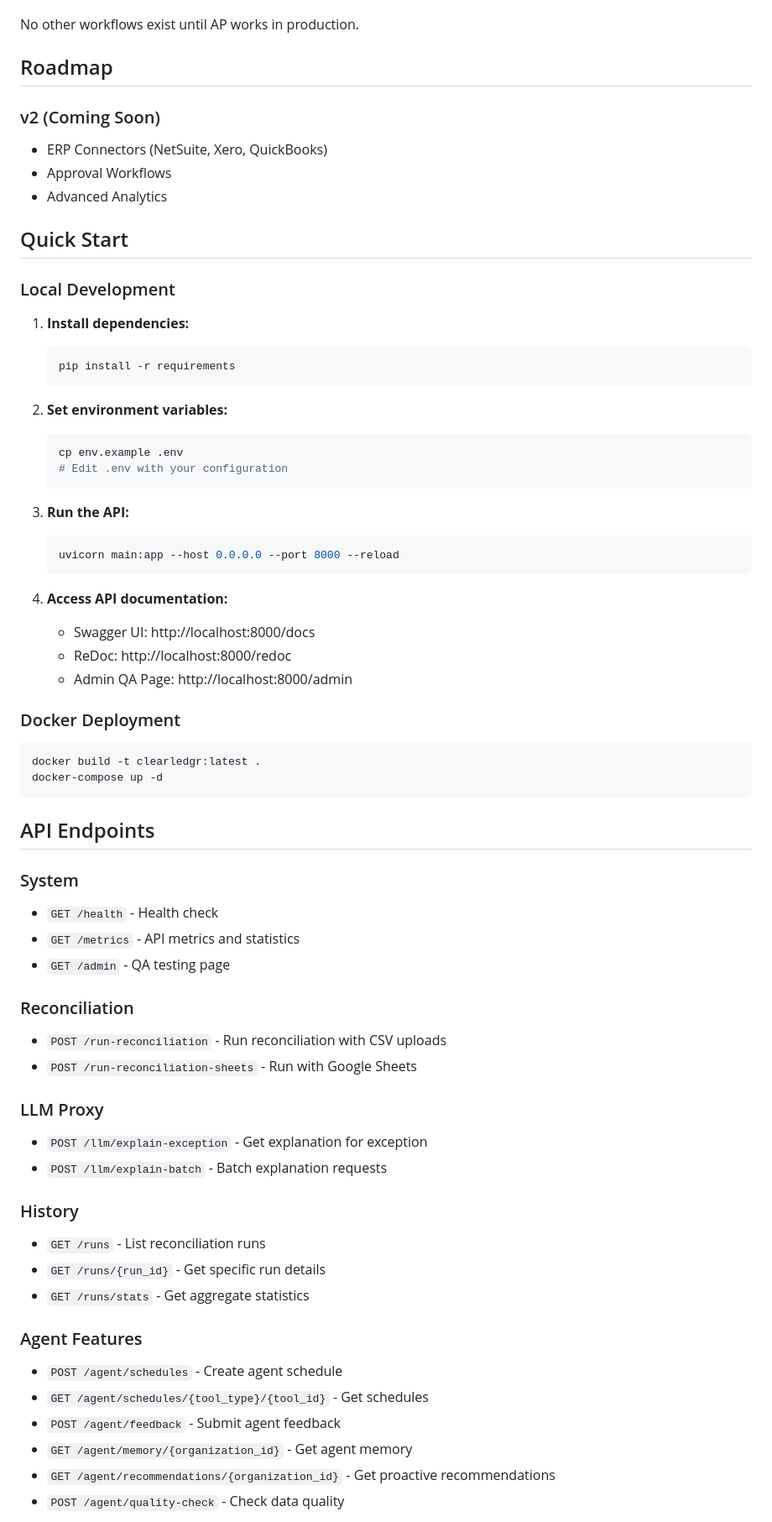
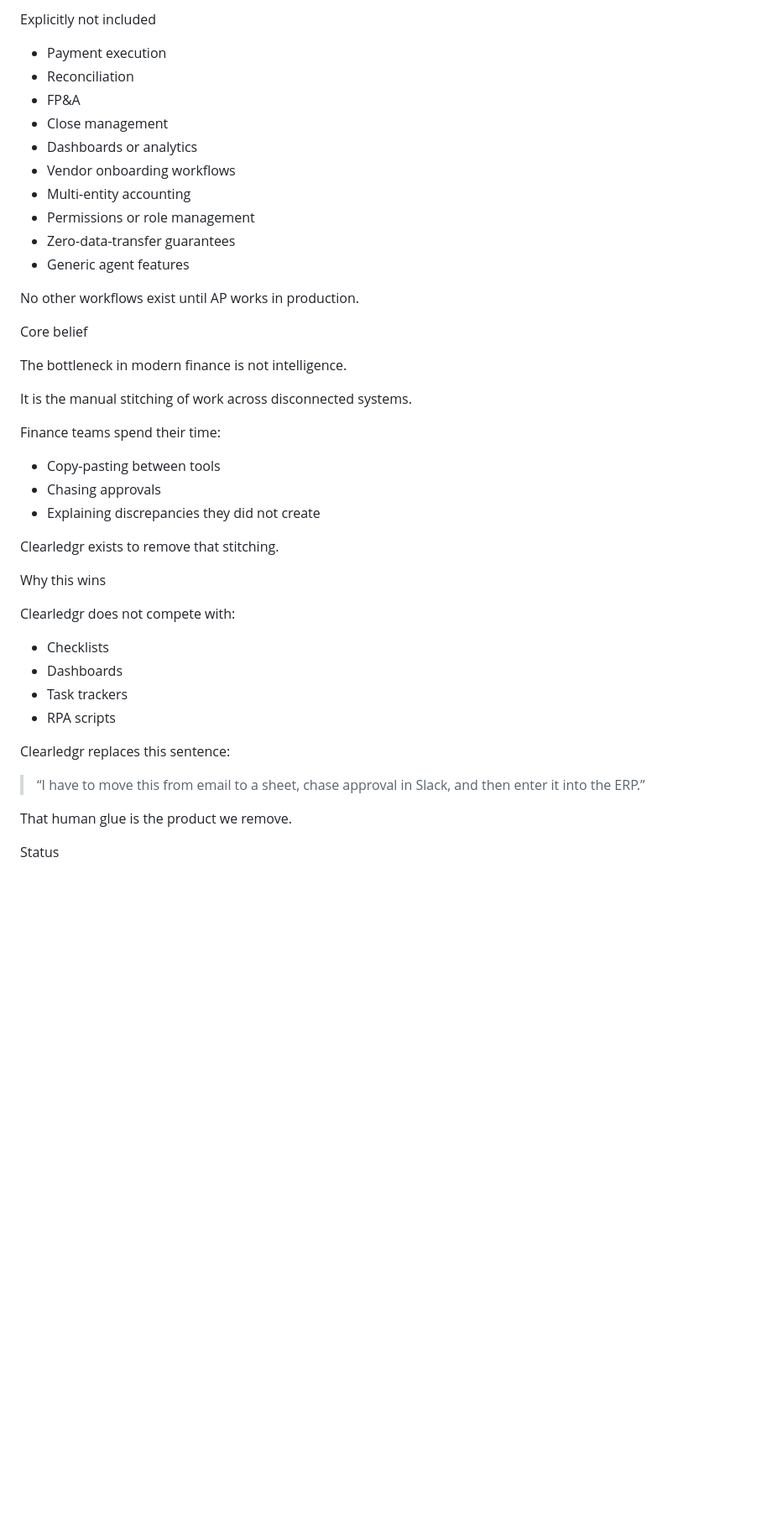
Before and after one commit to clearledgr/Clearledgr-AP, a Markdown page: README.md, the part around one of its changes. Shown at 84% size. Drawn GitHub-style; blank space fills up the shorter version.

````diff
--- a/README.md
+++ b/README.md
@@ -17,70 +75,45 @@ It executes work.
+Explicitly not included
+
+- Payment execution
+- Reconciliation
+- FP&A
+- Close management
+- Dashboards or analytics
+- Vendor onboarding workflows
+- Multi-entity accounting
+- Permissions or role management
+- Zero-data-transfer guarantees
+- Generic agent features
 
 No other workflows exist until AP works in production.
 
-## Roadmap
+Core belief
 
-### v2 (Coming Soon)
-- ERP Connectors (NetSuite, Xero, QuickBooks)
-- Approval Workflows
-- Advanced Analytics
+The bottleneck in modern finance is not intelligence.
 
-## Quick Start
+It is the manual stitching of work across disconnected systems.
 
-### Local Development
+Finance teams spend their time:
+- Copy-pasting between tools
+- Chasing approvals
+- Explaining discrepancies they did not create
 
-1. **Install dependencies:**
-   ```bash
-   pip install -r requirements
-   ```
+Clearledgr exists to remove that stitching.
 
-2. **Set environment variables:**
-   ```bash
-   cp env.example .env
-   # Edit .env with your configuration
-   ```
+Why this wins
 
-3. **Run the API:**
-   ```bash
-   uvicorn main:app --host 0.0.0.0 --port 8000 --reload
-   ```
+Clearledgr does not compete with:
+- Checklists
+- Dashboards
+- Task trackers
+- RPA scripts
 
-4. **Access API documentation:**
-   - Swagger UI: http://localhost:8000/docs
-   - ReDoc: http://localhost:8000/redoc
-   - Admin QA Page: http://localhost:8000/admin
+Clearledgr replaces this sentence:
 
-### Docker Deployment
+> “I have to move this from email to a sheet, chase approval in Slack, and then enter it into the ERP.”
 
-```bash
-docker build -t clearledgr:latest .
-docker-compose up -d
-```
+That human glue is the product we remove.
 
-## API Endpoints
 
-### System
-- `GET /health` - Health check
-- `GET /metrics` - API metrics and statistics
-- `GET /admin` - QA testing page
+Status
 
-### Reconciliation
-- `POST /run-reconciliation` - Run reconciliation with CSV uploads
-- `POST /run-reconciliation-sheets` - Run with Google Sheets
-
-### LLM Proxy
-- `POST /llm/explain-exception` - Get explanation for exception
-- `POST /llm/explain-batch` - Batch explanation requests
-
-### History
-- `GET /runs` - List reconciliation runs
-- `GET /runs/{run_id}` - Get specific run details
-- `GET /runs/stats` - Get aggregate statistics
-
-### Agent Features
-- `POST /agent/schedules` - Create agent schedule
-- `GET /agent/schedules/{tool_type}/{tool_id}` - Get schedules
-- `POST /agent/feedback` - Submit agent feedback
-- `GET /agent/memory/{organization_id}` - Get agent memory
-- `GET /agent/recommendations/{organization_id}` - Get proactive recommendations
-- `POST /agent/quality-check` - Check data quality
-
````
Also changed, not shown: other parts of README.md (+70 -158 lines).
